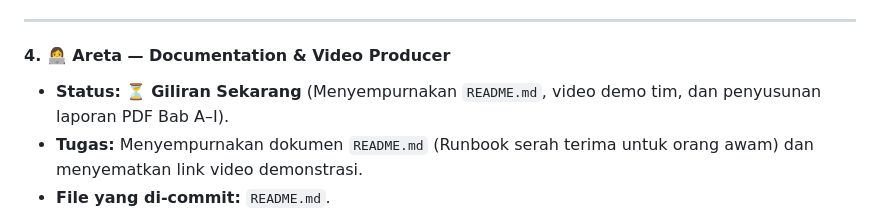
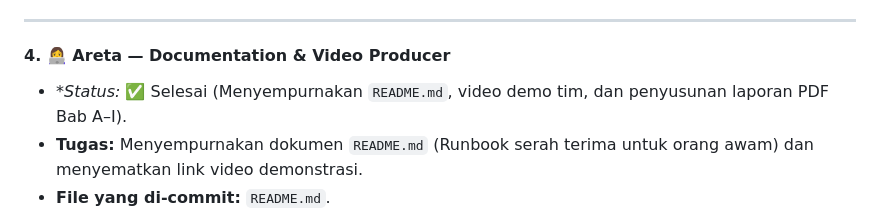
Before and after one commit to sheirenarnelia/SweetTooth, a Markdown page: TEAM_GUIDE.md, the part around the change. Rendered like a GitHub page.

```diff
--- a/TEAM_GUIDE.md
+++ b/TEAM_GUIDE.md
@@ -173,7 +173,7 @@ Agar tidak bingung "siapa harus commit apa", berikut rincian pasti tugas file da
 ---
 
 #### 4. 👩‍💻 Areta — Documentation & Video Producer
-* **Status:** ⏳ **Giliran Sekarang** (Menyempurnakan `README.md`, video demo tim, dan penyusunan laporan PDF Bab A–I).
+* **Status:* ✅ Selesai (Menyempurnakan `README.md`, video demo tim, dan penyusunan laporan PDF Bab A–I).
 * **Tugas:** Menyempurnakan dokumen `README.md` (Runbook serah terima untuk orang awam) dan menyematkan link video demonstrasi.
 * **File yang di-commit:** `README.md`.
 * **Langkah di Laptop Areta:**
```
